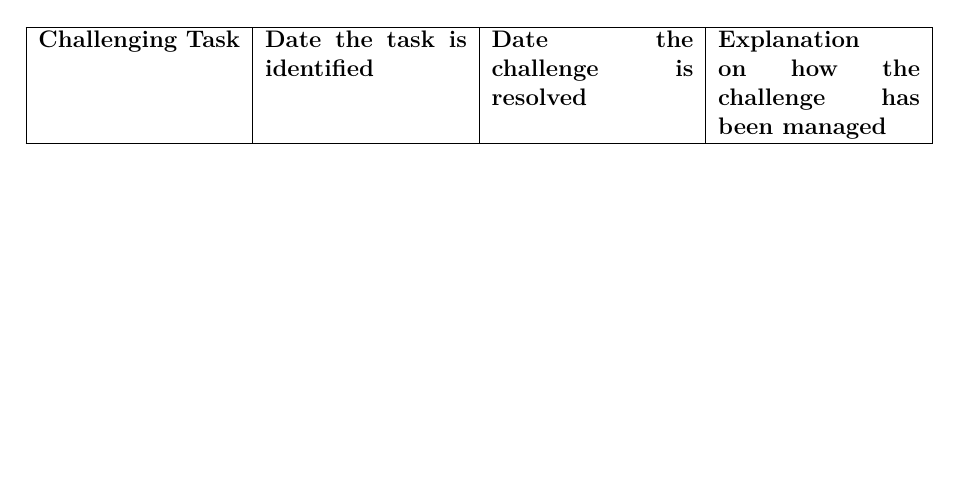
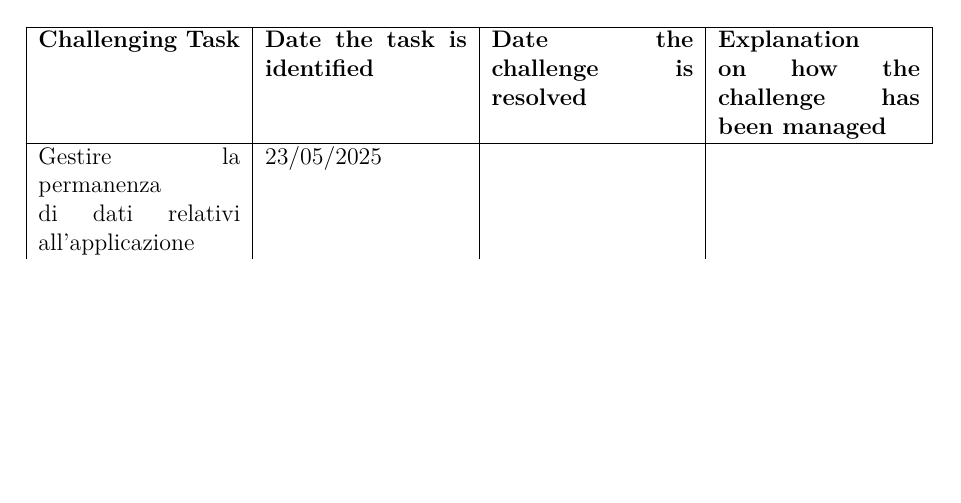
Before and after one commit to Zi0LEO/GestoreLibreria, a LaTeX document (report/main.tex): part of page 3 of 14, cut so that both start at the same text. Compiled offline with XeLaTeX.

Commit message:
Added first challenging task

```diff
--- a/report/main.tex
+++ b/report/main.tex
@@ -51,6 +51,8 @@
     \textbf{Date the challenge is resolved}&
     \textbf{Explanation on how the challenge has been managed}\\
     \hline
+    Gestire la permanenza di dati relativi all'applicazione &
+    23/05/2025 &
   \end{tabularx}
 \end{center}
 
```
Also changed, not shown: report/main.pdf.
